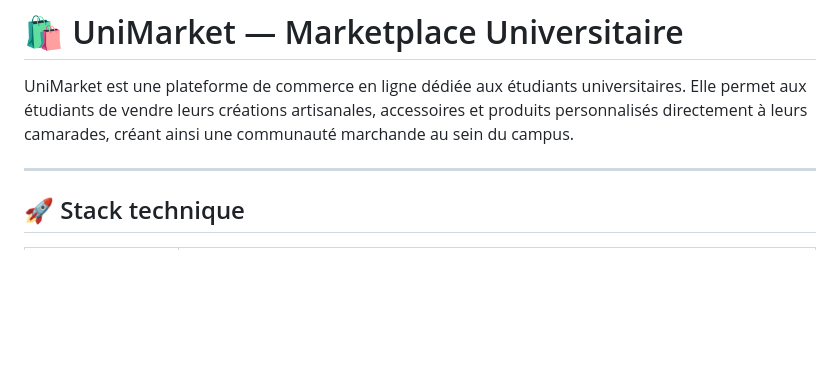
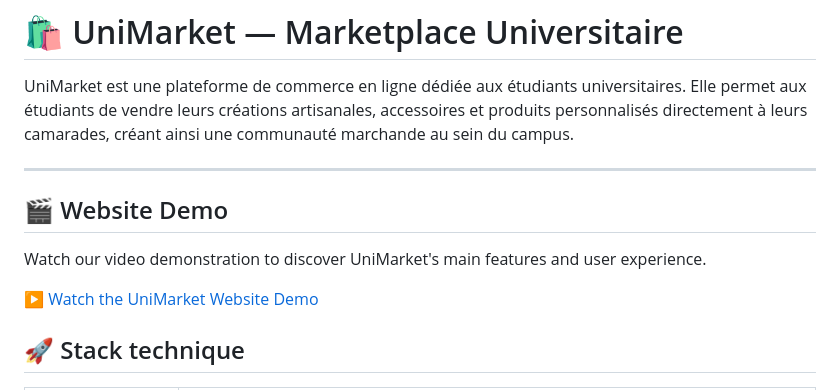
Before and after one commit to safaonfire/unimarket, a Markdown page: README.md, the part around the change. GitHub-like rendering; blank space fills up the shorter version.

Commit message:
Add website demo section to README
Added a section for website demo with a link to the video.

```diff
--- a/README.md
+++ b/README.md
@@ -3,6 +3,11 @@
 UniMarket est une plateforme de commerce en ligne dédiée aux étudiants universitaires. Elle permet aux étudiants de vendre leurs créations artisanales, accessoires et produits personnalisés directement à leurs camarades, créant ainsi une communauté marchande au sein du campus.
 
 ---
+## 🎬 Website Demo
+
+Watch our video demonstration to discover UniMarket's main features and user experience.
+
+[▶️ Watch the UniMarket Website Demo](https://youtu.be/pLlxFkg2B8g)
 
 ## 🚀 Stack technique
 
```
